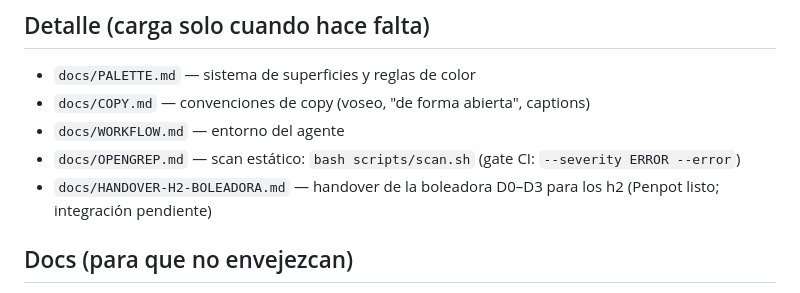
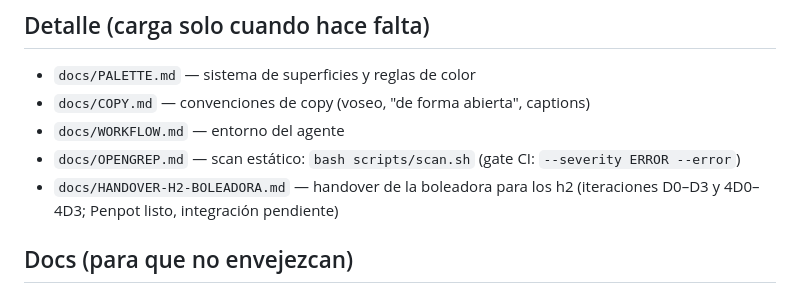
Before and after one commit to ia-para-el-bien-uy/ia-para-el-bien-uy.github.io, a Markdown page: AGENTS.md, the part around the change. Drawn GitHub-style.

Commit message:
docs(handover): sumar la iteración 4D (nudo + tres piedras) al pase de h2
Penpot suma el board Boleadora / Spec H2 · 4 piedras y los componentes 4D0–4D3, tokenizados, al lado de la primera iteración. El handover pasa a recomendar la iteración 4D como la referencia de boleadora.html opt D.

```diff
--- a/AGENTS.md
+++ b/AGENTS.md
@@ -54,7 +54,7 @@ Después de pushear, verificar **en este orden**. Releer la URL viva sola **no p
 - `docs/COPY.md` — convenciones de copy (voseo, "de forma abierta", captions)
 - `docs/WORKFLOW.md` — entorno del agente
 - `docs/OPENGREP.md` — scan estático: `bash scripts/scan.sh` (gate CI: `--severity ERROR --error`)
-- `docs/HANDOVER-H2-BOLEADORA.md` — handover de la boleadora D0–D3 para los h2 (Penpot listo; integración pendiente)
+- `docs/HANDOVER-H2-BOLEADORA.md` — handover de la boleadora para los h2 (iteraciones D0–D3 y 4D0–4D3; Penpot listo, integración pendiente)
 
 ## Docs (para que no envejezcan)
 
```
